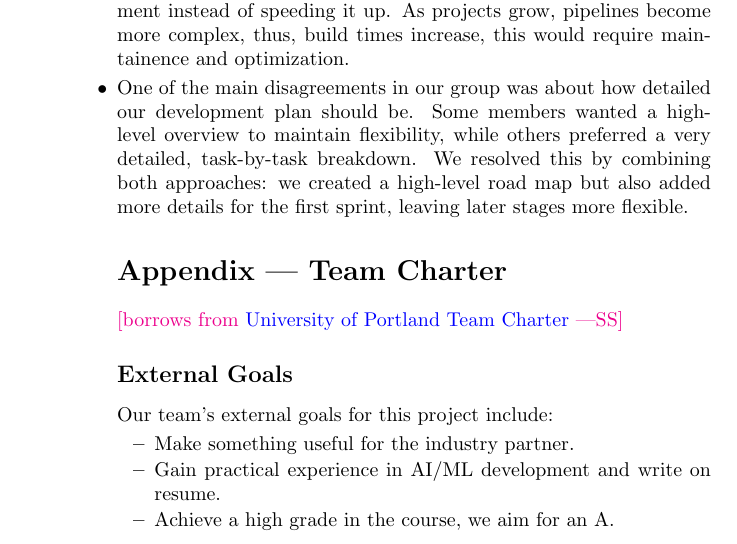
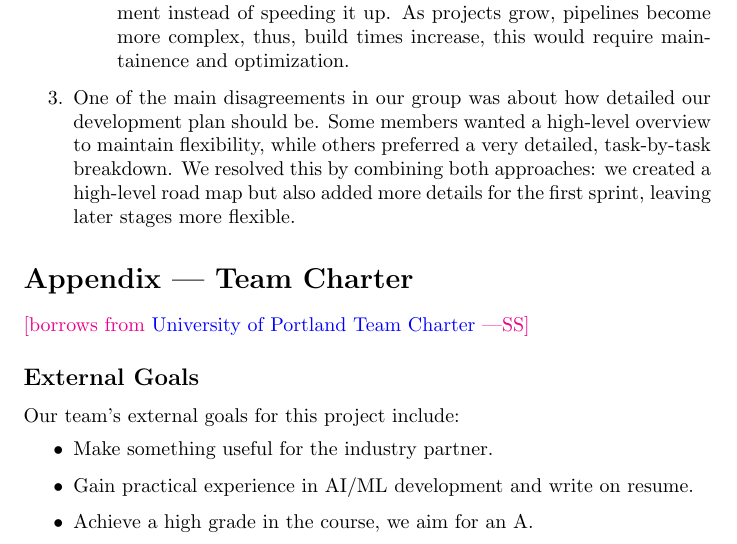
Before and after one commit to InfantMob/Cow-puter-Vision, a LaTeX document (docs/DevelopmentPlan/DevelopmentPlan.tex): part of page 10 of 12, cut so that both start at the same text. Compiled offline with pdfLaTeX.

Commit message:
reflection format changed

```diff
--- a/docs/DevelopmentPlan/DevelopmentPlan.tex
+++ b/docs/DevelopmentPlan/DevelopmentPlan.tex
@@ -411,7 +411,9 @@ Baoning's answer: \\
     \item Advantage: Using CI/CD ensures that code is integrated and tested frequently, which reduces the risk of major bugs piling up. Automated pipelines also make deployment faster and more reliable, improving overall team productivity. Otherwise, technical debt would be heavier and heavier.
 
     \item Disadvantage: Setting up CI/CD requires a lot of initial effort, and sometimes significant infrastructure costs. If they are not properly configured, pipelines may break frequently, slowing down development instead of speeding it up. As projects grow, pipelines become more complex, thus, build times increase, this would require maintainence and optimization.
+\end{itemize}
 	\item One of the main disagreements in our group was about how detailed our development plan should be. Some members wanted a high-level overview to maintain flexibility, while others preferred a very detailed, task-by-task breakdown. We resolved this by combining both approaches: we created a high-level road map but also added more details for the first sprint, leaving later stages more flexible.
+\end{enumerate}
 
 
 
```
